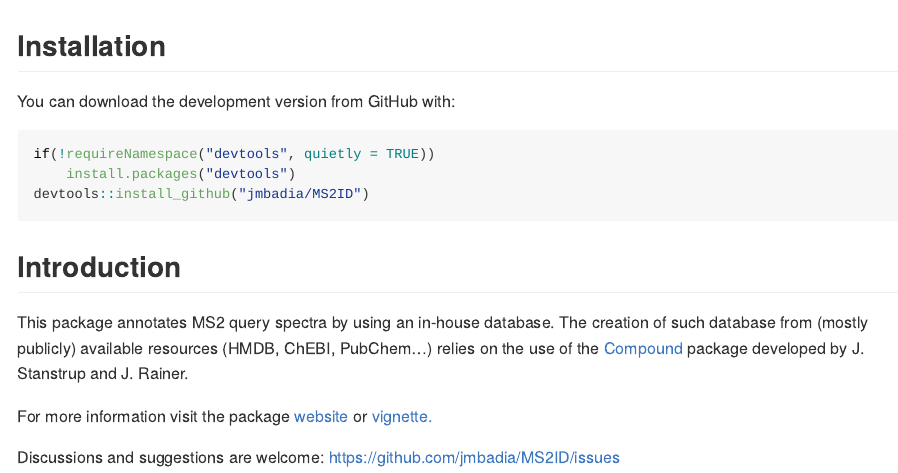
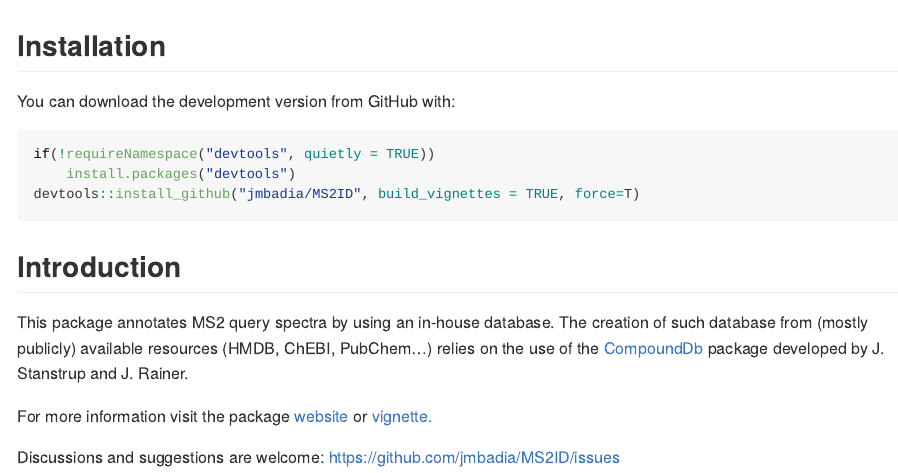
Before and after one commit to jmbadia/MS2ID, an R Markdown document (README.Rmd): the page in a window 1100 px wide, from its top. The pictures show the output file README.md that the author committed with the source, drawn offline in the style of GitHub.

Commit message:
update website

````diff
--- a/README.Rmd
+++ b/README.Rmd
@@ -20,13 +20,13 @@ You can download the development version from GitHub with:
 ```{r installation, eval = FALSE}
 if(!requireNamespace("devtools", quietly = TRUE))
     install.packages("devtools")
-devtools::install_github("jmbadia/MS2ID")
+devtools::install_github("jmbadia/MS2ID", build_vignettes = TRUE, force=T)
 ```
 
 ## Introduction
 
-This package annotates MS2 query spectra by using an in-house database. The creation of such database from (mostly publicly) available resources (HMDB, ChEBI, PubChem...) relies on the use of the [Compound](https://github.com/EuracBiomedicalResearch/CompoundDb) package developed by J. Stanstrup and J. Rainer.
+This package annotates MS2 query spectra by using an in-house database. The creation of such database from (mostly publicly) available resources (HMDB, ChEBI, PubChem...) relies on the use of the [CompoundDb](https://github.com/EuracBiomedicalResearch/CompoundDb) package developed by J. Stanstrup and J. Rainer.
 
-For more information visit the package [website](https://jmbadia/MS2ID/index.html) or [vignette.]()
+For more information visit the package [website](https://jmbadia.github.io/MS2ID/) or [vignette.](https://github.com/jmbadia/MS2ID/tree/master/vignettes)
 
 Discussions and suggestions are welcome: https://github.com/jmbadia/MS2ID/issues
````
Also changed, not shown: vignettes/MS2ID_intro.Rmd (+1 -1 lines), README.md, docs/pkgdown.yml, 2 other files.
